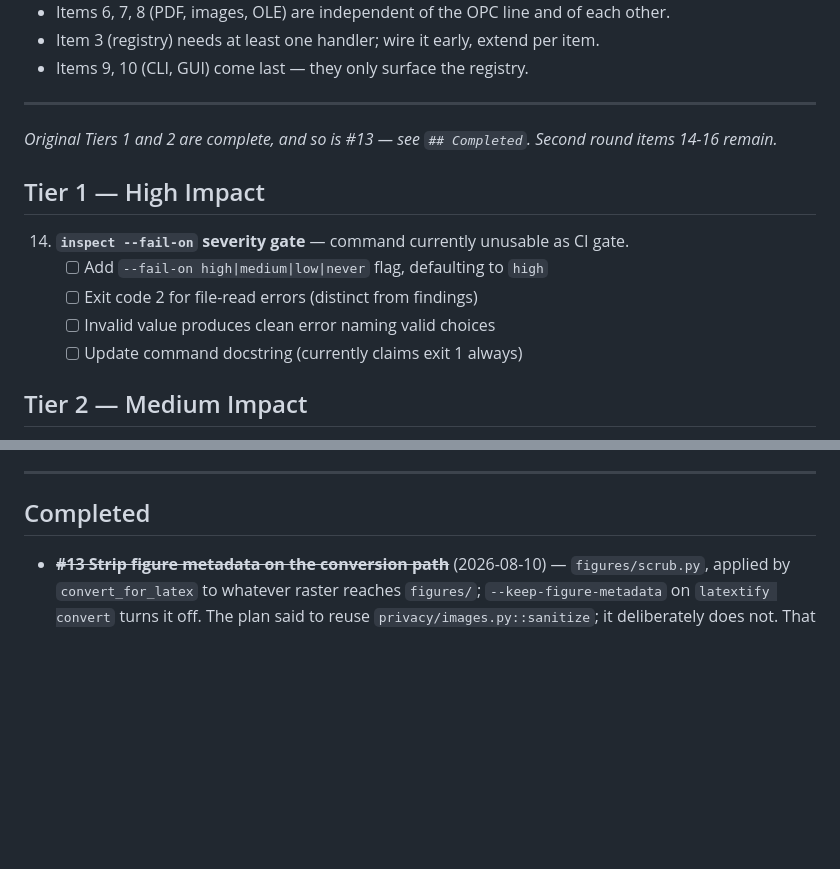
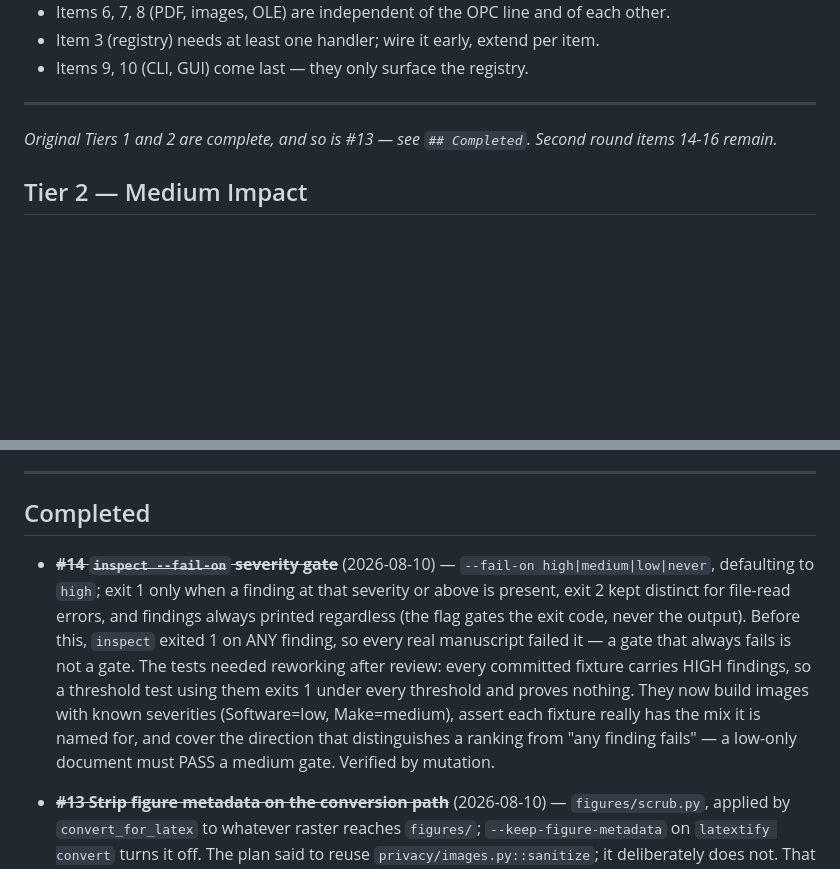
Before and after one commit to pquarterman17/LaTeXtify, a Markdown page: plans/METADATA_PRIVACY_PLAN.md, 2 parts joined by grey strips. Rendered like a GitHub page; blank space fills up the shorter version.

Commit message:
docs(plans): close privacy item 14 (inspect --fail-on)
Co-Authored-By: Claude Opus 5 <noreply@anthropic.com>

```diff
--- a/plans/METADATA_PRIVACY_PLAN.md
+++ b/plans/METADATA_PRIVACY_PLAN.md
@@ -91,14 +91,6 @@ registered; CLI and GUI accept-lists derive from it rather than restating it.
 _Original Tiers 1 and 2 are complete, and so is #13 — see `## Completed`.
 Second round items 14-16 remain._
 
-## Tier 1 — High Impact
-
-14. **`inspect --fail-on` severity gate** — command currently unusable as CI gate.
-    - [ ] Add `--fail-on high|medium|low|never` flag, defaulting to `high`
-    - [ ] Exit code 2 for file-read errors (distinct from findings)
-    - [ ] Invalid value produces clean error naming valid choices
-    - [ ] Update command docstring (currently claims exit 1 always)
-
 ## Tier 2 — Medium Impact
 
 15. **Surface privacy findings during conversion (preflight)** — put "this has tracked changes" in front of user at submission time.
@@ -133,6 +125,19 @@ Second round items 14-16 remain._
 ---
 
 ## Completed
+
+- ~~**#14 `inspect --fail-on` severity gate**~~ (2026-08-10) — `--fail-on
+  high|medium|low|never`, defaulting to `high`; exit 1 only when a finding at
+  that severity or above is present, exit 2 kept distinct for file-read errors,
+  and findings always printed regardless (the flag gates the exit code, never
+  the output). Before this, `inspect` exited 1 on ANY finding, so every real
+  manuscript failed it — a gate that always fails is not a gate.
+  The tests needed reworking after review: every committed fixture carries HIGH
+  findings, so a threshold test using them exits 1 under every threshold and
+  proves nothing. They now build images with known severities (Software=low,
+  Make=medium), assert each fixture really has the mix it is named for, and
+  cover the direction that distinguishes a ranking from "any finding fails" —
+  a low-only document must PASS a medium gate. Verified by mutation.
 
 - ~~**#13 Strip figure metadata on the conversion path**~~ (2026-08-10) —
   `figures/scrub.py`, applied by `convert_for_latex` to whatever raster reaches
```
